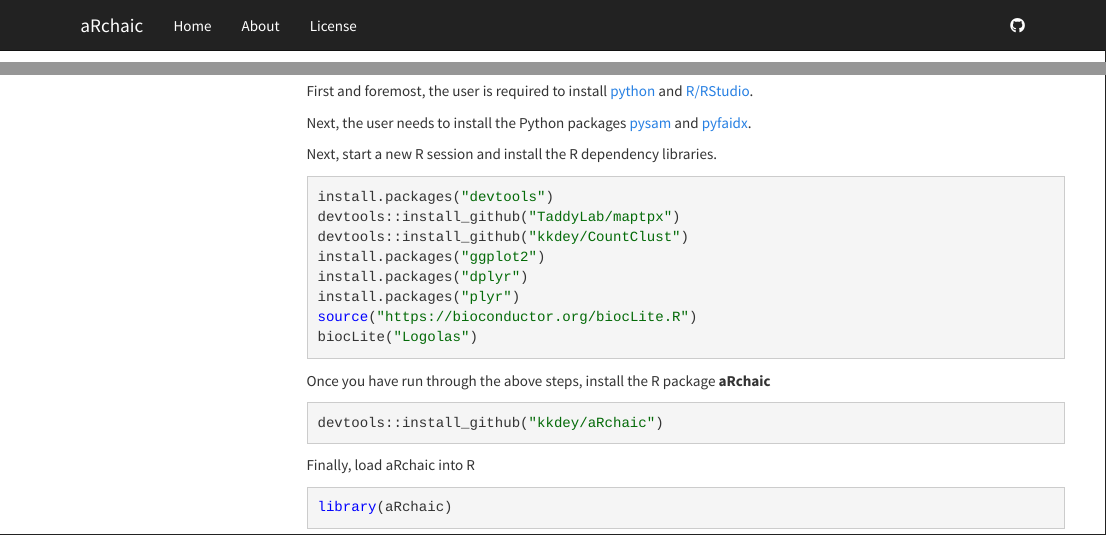
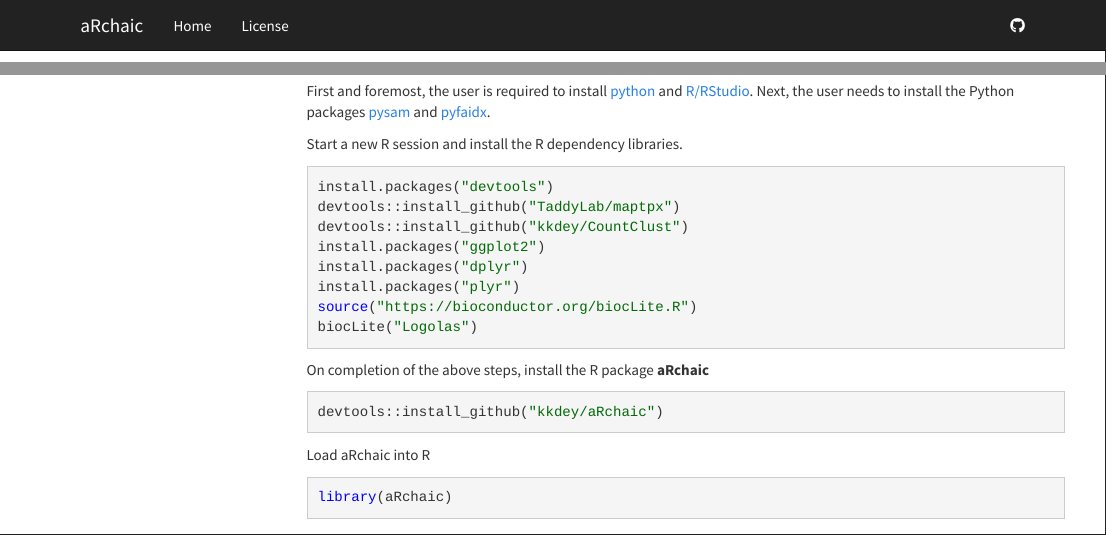
Before and after one commit to kkdey/aRchaic, an R Markdown document (analysis/index.Rmd): the page in a window 1100 px wide, from its top, and a second part further down, joined at a grey line. Rendered offline with R 4.5, knitr and Pandoc, with nearby package versions; some code elsewhere in the file could not run offline; menus at the side of the page are left out.

Commit message:
changed the site libs

````diff
--- a/analysis/_site.yml
+++ b/analysis/_site.yml
@@ -7,13 +7,11 @@
   left:
     - text: "Home"
       href: index.html
-    - text: "About"
-      href: about.html
     - text: "License"
       href: license.html
   right:
     - icon: fa-github
-      href: https://github.com/jdblischak/workflowr
+      href: https://github.com/kkdey/aRchaic
 output:
   html_document:
     toc: true
--- a/analysis/index.Rmd
+++ b/analysis/index.Rmd
@@ -22,13 +22,11 @@
 
 First and foremost, the user is required to install
 [python](https://www.python.org/downloads/) and
-[R/RStudio](https://www.rstudio.com/).
-
-Next, the user needs to install the Python packages
+[R/RStudio](https://www.rstudio.com/). Next, the user needs to install the Python packages
 [pysam](http://pysam.readthedocs.io/en/latest/installation.html) and
 [pyfaidx](https://pythonhosted.org/pyfaidx/#installation).
 
-Next, start a new R session and install the R dependency libraries.
+Start a new R session and install the R dependency libraries.
 
 ```{r echo=TRUE, eval = FALSE}
 install.packages("devtools")
@@ -41,13 +39,13 @@
 biocLite("Logolas")
 ```
 
-Once you have run through the above steps, install the R package **aRchaic**
+On completion of the above steps, install the R package **aRchaic**
 
 ```{r echo=TRUE, eval=FALSE}
 devtools::install_github("kkdey/aRchaic")
 ```
 
-Finally, load aRchaic into R
+Load aRchaic into R
 
 ```{r}
 library(aRchaic)
````
Also changed, not shown: 1 other file.
